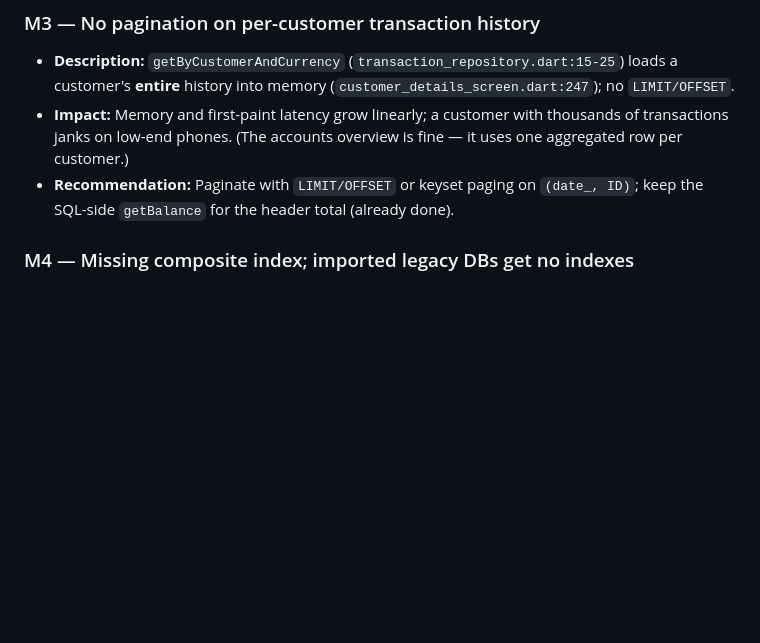
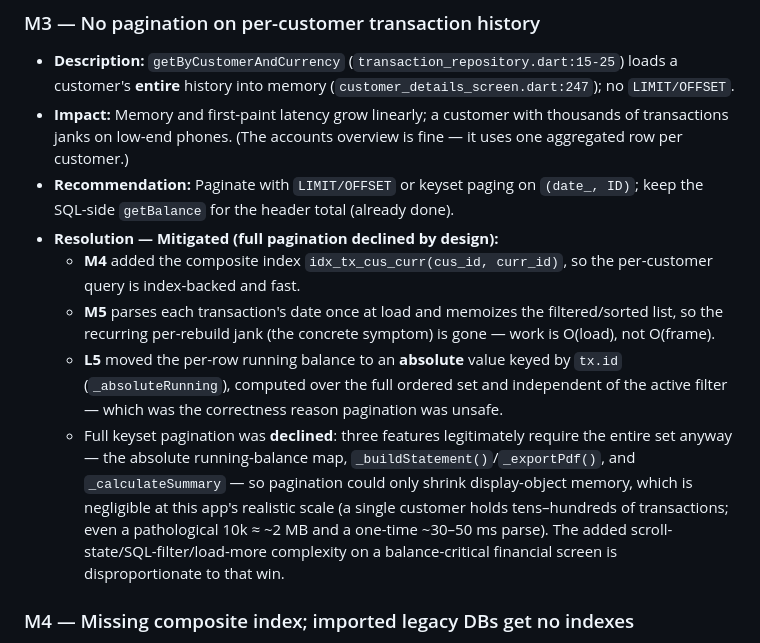
Before and after one commit to Mohammad-Hasan-it-96/Accounting-Book, a Markdown page: PRODUCTION_REVIEW.md, the part around the change. GitHub-like rendering; blank space fills up the shorter version.

Commit message:
Document M3 as mitigated (full pagination declined)
Record the resolution for M3 in the review: the composite index (M4),
parse-once/memoized filtering (M5), and the absolute per-row running balance
(L5) together remove M3's practical jank and its correctness blocker. Full
keyset pagination is declined by design — the running-balance map, statement/
PDF export, and summary all need the full set, so pagination could only shrink
display-object memory, which is negligible at this app's realistic scale.

Co-Authored-By: Claude Opus 4.8 (1M context) <noreply@anthropic.com>

```diff
--- a/PRODUCTION_REVIEW.md
+++ b/PRODUCTION_REVIEW.md
@@ -168,6 +168,20 @@ schedule Medium for the first patch; Low as backlog.
   janks on low-end phones. (The accounts overview is fine — it uses one aggregated row per customer.)
 - **Recommendation:** Paginate with `LIMIT/OFFSET` or keyset paging on `(date_, ID)`; keep the
   SQL-side `getBalance` for the header total (already done).
+- **Resolution — Mitigated (full pagination declined by design):**
+  - **M4** added the composite index `idx_tx_cus_curr(cus_id, curr_id)`, so the per-customer query is
+    index-backed and fast.
+  - **M5** parses each transaction's date once at load and memoizes the filtered/sorted list, so the
+    recurring per-rebuild jank (the concrete symptom) is gone — work is O(load), not O(frame).
+  - **L5** moved the per-row running balance to an **absolute** value keyed by `tx.id`
+    (`_absoluteRunning`), computed over the full ordered set and independent of the active filter —
+    which was the correctness reason pagination was unsafe.
+  - Full keyset pagination was **declined**: three features legitimately require the entire set anyway
+    — the absolute running-balance map, `_buildStatement()`/`_exportPdf()`, and `_calculateSummary` —
+    so pagination could only shrink display-object memory, which is negligible at this app's realistic
+    scale (a single customer holds tens–hundreds of transactions; even a pathological 10k ≈ ~2 MB and
+    a one-time ~30–50 ms parse). The added scroll-state/SQL-filter/load-more complexity on a
+    balance-critical financial screen is disproportionate to that win.
 
 ### M4 — Missing composite index; imported legacy DBs get no indexes
 - **Description:** Only single-column indexes exist (`database_helper.dart:94-103`). The hottest
```
